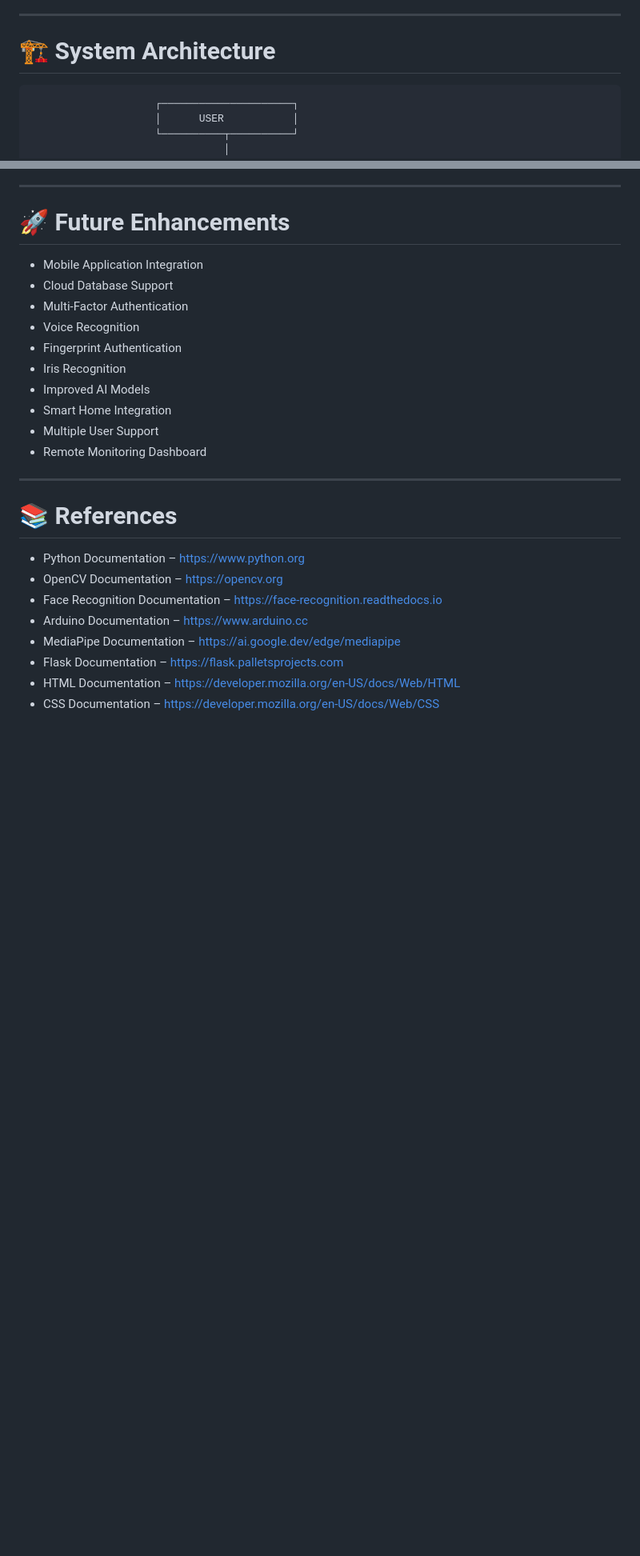
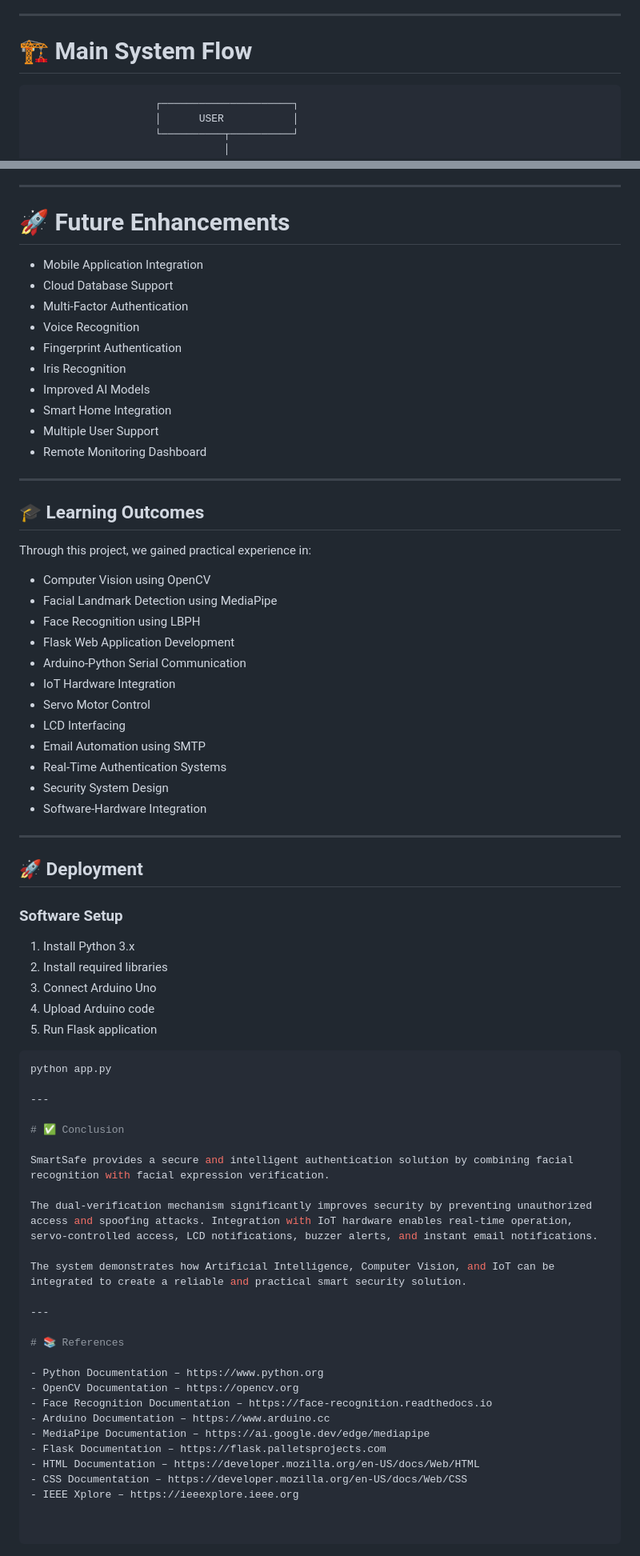
Before and after one commit to himajabayyaram/SMART-SAFE, a Markdown page: README.md, 2 parts joined by grey strips. Shown at 80% size. Rendered like a GitHub page; blank space fills up the shorter version.

````diff
--- a/README.md
+++ b/README.md
@@ -55,7 +55,7 @@ SmartSafe addresses this issue through a dual-layer authentication mechanism com
 
 ---
 
-# 🏗️ System Architecture
+# 🏗️ Main System Flow
 
 ```text
                     ┌─────────────────────┐
@@ -385,6 +441,50 @@ The system demonstrates how Artificial Intelligence, Computer Vision, and IoT ca
 
 ---
 
+## 🎓 Learning Outcomes
+
+Through this project, we gained practical experience in:
+
+- Computer Vision using OpenCV
+- Facial Landmark Detection using MediaPipe
+- Face Recognition using LBPH
+- Flask Web Application Development
+- Arduino-Python Serial Communication
+- IoT Hardware Integration
+- Servo Motor Control
+- LCD Interfacing
+- Email Automation using SMTP
+- Real-Time Authentication Systems
+- Security System Design
+- Software-Hardware Integration
+
+---
+
+## 🚀 Deployment
+
+### Software Setup
+
+1. Install Python 3.x
+2. Install required libraries
+3. Connect Arduino Uno
+4. Upload Arduino code
+5. Run Flask application
+
+```bash
+python app.py
+
+---
+
+# ✅ Conclusion
+
+SmartSafe provides a secure and intelligent authentication solution by combining facial recognition with facial expression verification.
+
+The dual-verification mechanism significantly improves security by preventing unauthorized access and spoofing attacks. Integration with IoT hardware enables real-time operation, servo-controlled access, LCD notifications, buzzer alerts, and instant email notifications.
+
+The system demonstrates how Artificial Intelligence, Computer Vision, and IoT can be integrated to create a reliable and practical smart security solution.
+
+---
+
 # 📚 References
 
 - Python Documentation – https://www.python.org
````
Also changed, not shown: other parts of README.md (+88 -32 lines).
